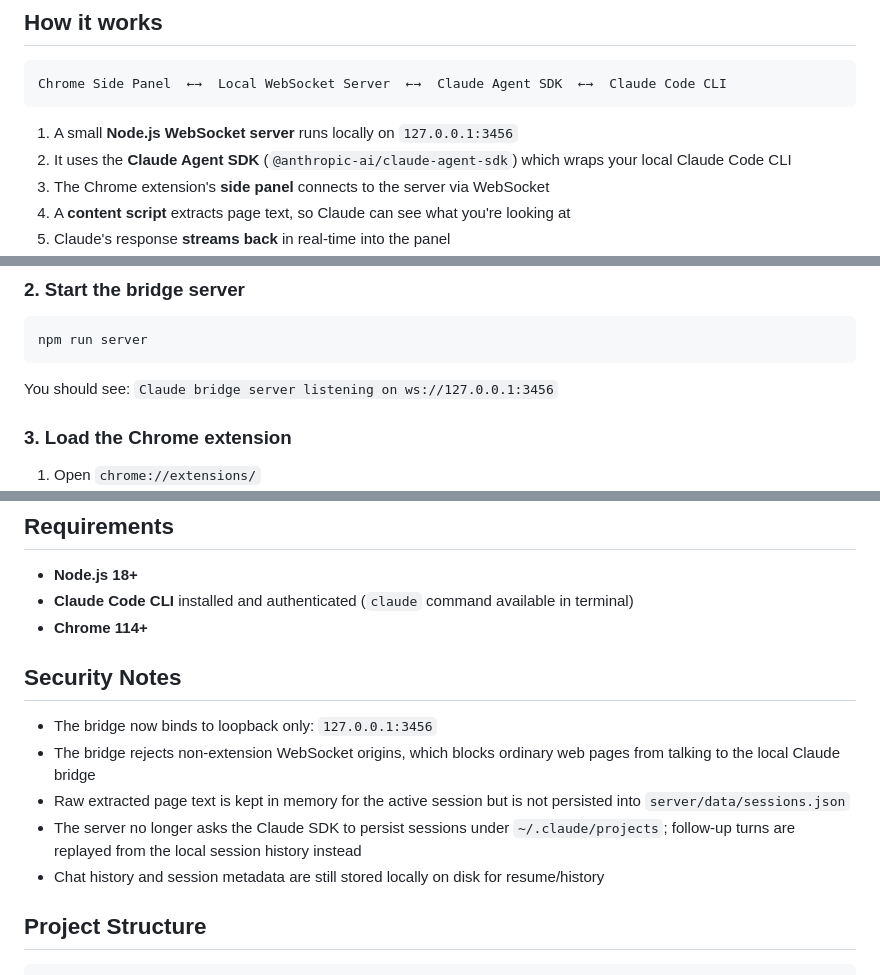
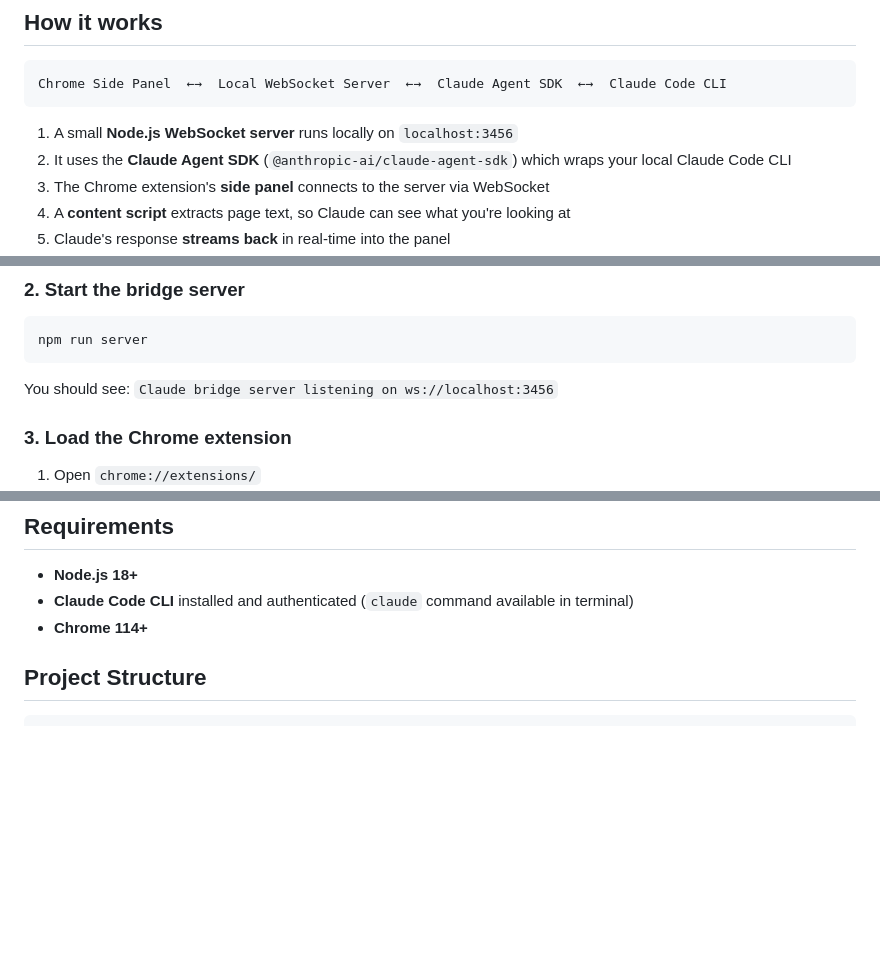
Before and after one commit to DrHB/ramp-side-panel, a Markdown page: README.md, 3 parts joined by grey strips. Drawn GitHub-style; blank space fills up the shorter version.

Commit message:
docs: revert pushed README hardening notes

````diff
--- a/README.md
+++ b/README.md
@@ -14,7 +14,7 @@ A Chrome extension that adds a **Claude AI chat side panel** alongside any webpa
 Chrome Side Panel  ←→  Local WebSocket Server  ←→  Claude Agent SDK  ←→  Claude Code CLI
 ```
 
-1. A small **Node.js WebSocket server** runs locally on `127.0.0.1:3456`
+1. A small **Node.js WebSocket server** runs locally on `localhost:3456`
 2. It uses the **Claude Agent SDK** (`@anthropic-ai/claude-agent-sdk`) which wraps your local Claude Code CLI
 3. The Chrome extension's **side panel** connects to the server via WebSocket
 4. A **content script** extracts page text, so Claude can see what you're looking at
@@ -45,7 +45,7 @@ npm run setup
 npm run server
 ```
 
-You should see: `Claude bridge server listening on ws://127.0.0.1:3456`
+You should see: `Claude bridge server listening on ws://localhost:3456`
 
 ### 3. Load the Chrome extension
 
@@ -66,14 +66,6 @@ You should see: `Claude bridge server listening on ws://127.0.0.1:3456`
 - **Node.js 18+**
 - **Claude Code CLI** installed and authenticated (`claude` command available in terminal)
 - **Chrome 114+**
-
-## Security Notes
-
-- The bridge now binds to loopback only: `127.0.0.1:3456`
-- The bridge rejects non-extension WebSocket origins, which blocks ordinary web pages from talking to the local Claude bridge
-- Raw extracted page text is kept in memory for the active session but is not persisted into `server/data/sessions.json`
-- The server no longer asks the Claude SDK to persist sessions under `~/.claude/projects`; follow-up turns are replayed from the local session history instead
-- Chat history and session metadata are still stored locally on disk for resume/history
 
 ## Project Structure
 
````
